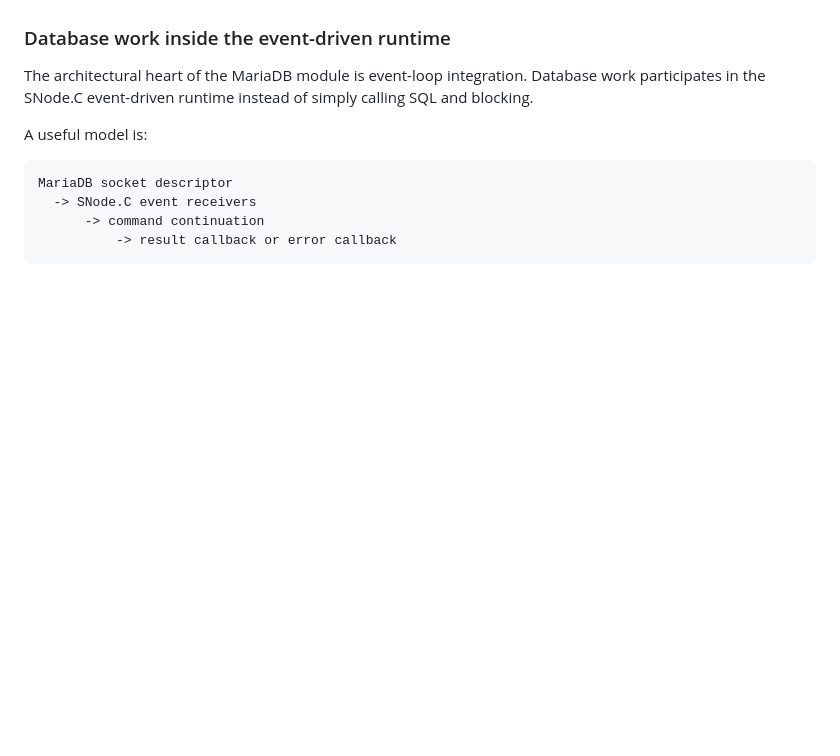
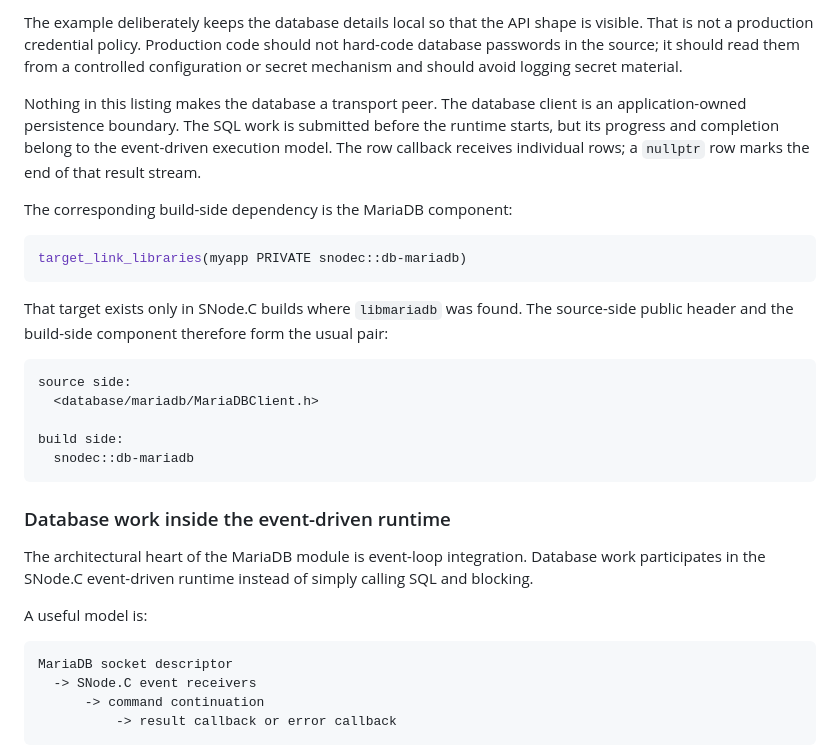
Before and after one commit to SNodeC/SNode.C-Book, a Markdown page: chapters/28-database-support-and-application-state.md, the part around one of its changes. GitHub-like rendering; blank space fills up the shorter version.

````diff
--- a/chapters/28-database-support-and-application-state.md
+++ b/chapters/28-database-support-and-application-state.md
@@ -274,3 +357,23 @@ The state callback is database observability at the application boundary. It mak
+The example deliberately keeps the database details local so that the API shape is visible. That is not a production credential policy. Production code should not hard-code database passwords in the source; it should read them from a controlled configuration or secret mechanism and should avoid logging secret material.
+
+Nothing in this listing makes the database a transport peer. The database client is an application-owned persistence boundary. The SQL work is submitted before the runtime starts, but its progress and completion belong to the event-driven execution model. The row callback receives individual rows; a `nullptr` row marks the end of that result stream.
+
+The corresponding build-side dependency is the MariaDB component:
+
+```cmake
+target_link_libraries(myapp PRIVATE snodec::db-mariadb)
+```
+
+That target exists only in SNode.C builds where `libmariadb` was found. The source-side public header and the build-side component therefore form the usual pair:
+
+```text
+source side:
+  <database/mariadb/MariaDBClient.h>
+
+build side:
+  snodec::db-mariadb
+```
+
 ### Database work inside the event-driven runtime
 
 The architectural heart of the MariaDB module is event-loop integration. Database work participates in the SNode.C event-driven runtime instead of simply calling SQL and blocking.
````
Also changed, not shown: other parts of chapters/28-database-support-and-application-state.md (+121 -0 lines).
